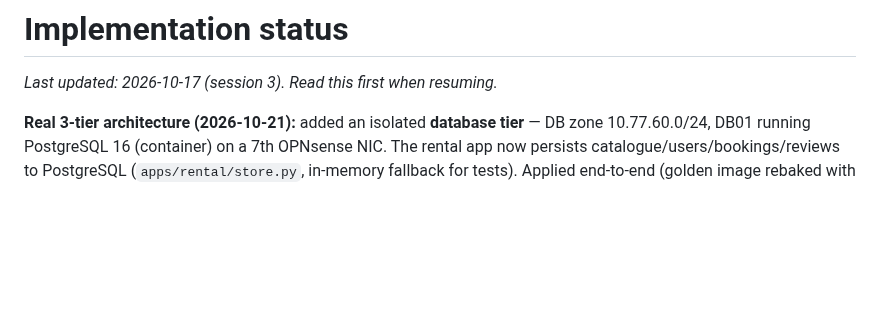
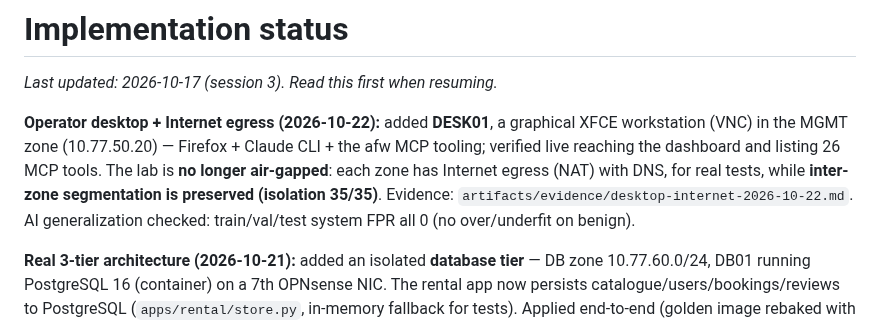
Before and after one commit to Order52/adaptive-ai-firewall, a Markdown page: docs/IMPLEMENTATION_STATUS.md, the part around the change. Rendered like a GitHub page; blank space fills up the shorter version.

Commit message:
Status: operator desktop + Internet egress + AI generalization note
Co-Authored-By: Claude Opus 4.8 <noreply@anthropic.com>
Claude-Session: https://claude.ai/code/session_01LNgXwVUvsxMGj7PGNGQzgH

```diff
--- a/docs/IMPLEMENTATION_STATUS.md
+++ b/docs/IMPLEMENTATION_STATUS.md
@@ -1,6 +1,14 @@
 # Implementation status
 
 _Last updated: 2026-10-17 (session 3). Read this first when resuming._
+
+**Operator desktop + Internet egress (2026-10-22):** added **DESK01**, a graphical
+XFCE workstation (VNC) in the MGMT zone (10.77.50.20) — Firefox + Claude CLI + the
+afw MCP tooling; verified live reaching the dashboard and listing 26 MCP tools. The
+lab is **no longer air-gapped**: each zone has Internet egress (NAT) with DNS, for
+real tests, while **inter-zone segmentation is preserved (isolation 35/35)**.
+Evidence: `artifacts/evidence/desktop-internet-2026-10-22.md`. AI generalization
+checked: train/val/test system FPR all 0 (no over/underfit on benign).
 
 **Real 3-tier architecture (2026-10-21):** added an isolated **database tier** —
 DB zone 10.77.60.0/24, DB01 running PostgreSQL 16 (container) on a 7th OPNsense NIC.
```
